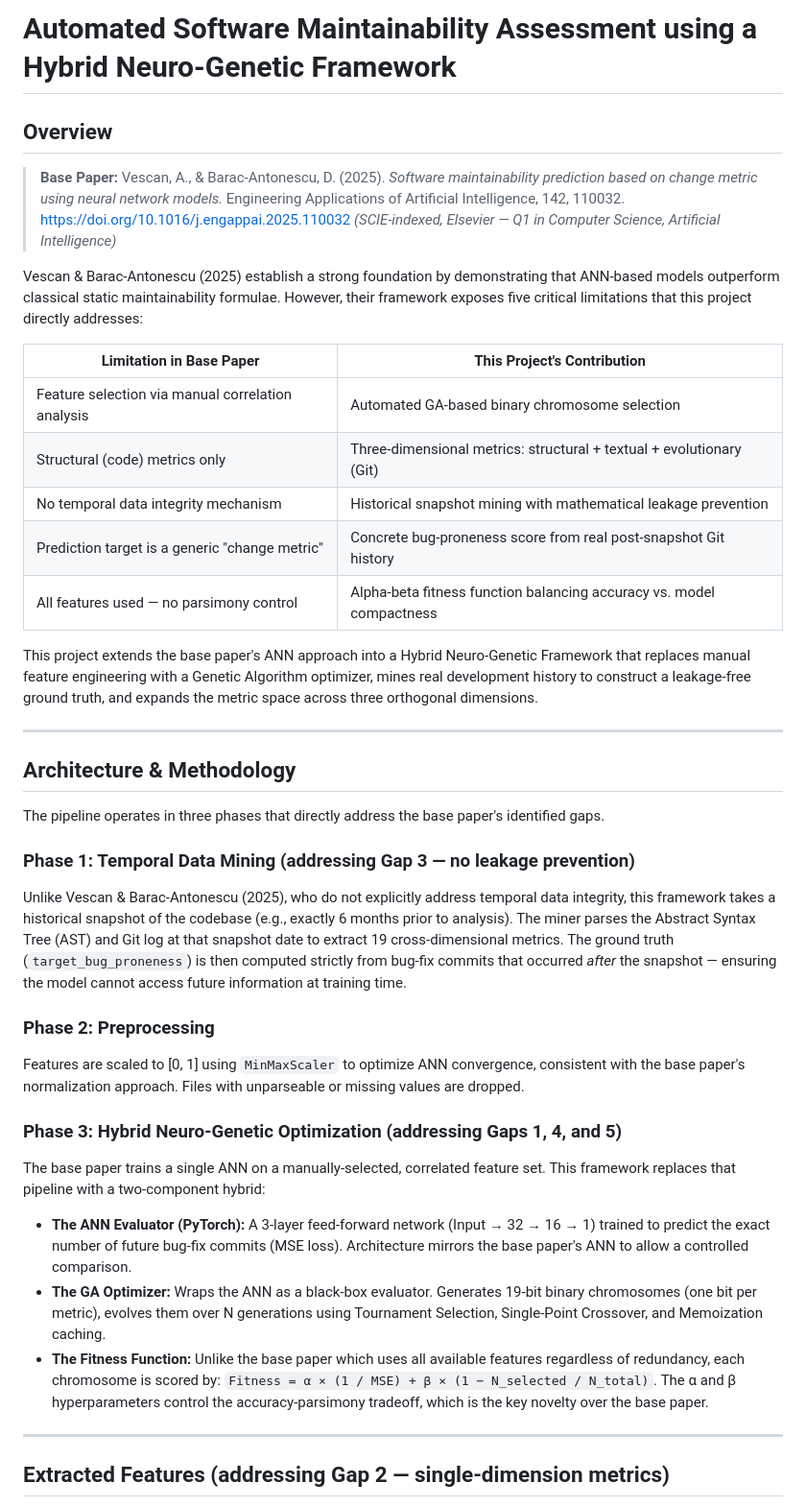
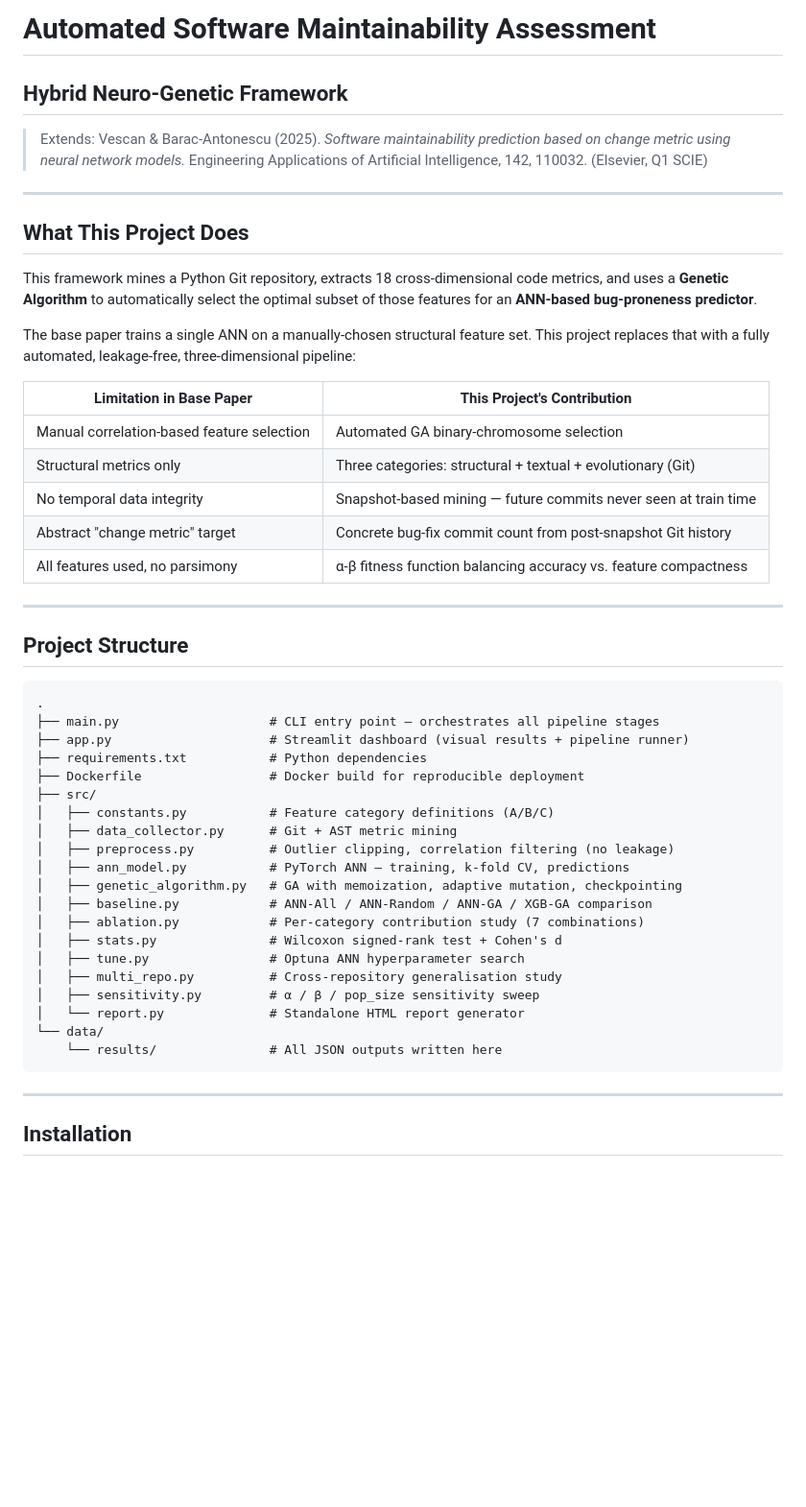
Before and after one commit to daivikawasthi01/WebTech, a Markdown page: README.md, the part around one of its changes. Shown at 96% size. Rendered like a GitHub page; blank space fills up the shorter version.

````diff
--- a/README.md
+++ b/README.md
@@ -1,45 +1,52 @@
-# Automated Software Maintainability Assessment using a Hybrid Neuro-Genetic Framework
+# Automated Software Maintainability Assessment
+## Hybrid Neuro-Genetic Framework
 
-## Overview
+> Extends: Vescan & Barac-Antonescu (2025). *Software maintainability prediction based on change metric using neural network models.* Engineering Applications of Artificial Intelligence, 142, 110032. (Elsevier, Q1 SCIE)
 
-> **Base Paper:** Vescan, A., & Barac-Antonescu, D. (2025). *Software maintainability prediction based on change metric using neural network models.* Engineering Applications of Artificial Intelligence, 142, 110032. https://doi.org/10.1016/j.engappai.2025.110032
-> *(SCIE-indexed, Elsevier — Q1 in Computer Science, Artificial Intelligence)*
+---
 
-Vescan & Barac-Antonescu (2025) establish a strong foundation by demonstrating that ANN-based models outperform classical static maintainability formulae. However, their framework exposes five critical limitations that this project directly addresses:
+## What This Project Does
+
+This framework mines a Python Git repository, extracts 18 cross-dimensional code metrics, and uses a **Genetic Algorithm** to automatically select the optimal subset of those features for an **ANN-based bug-proneness predictor**.
+
+The base paper trains a single ANN on a manually-chosen structural feature set. This project replaces that with a fully automated, leakage-free, three-dimensional pipeline:
 
 | Limitation in Base Paper | This Project's Contribution |
 |---|---|
-| Feature selection via manual correlation analysis | Automated GA-based binary chromosome selection |
-| Structural (code) metrics only | Three-dimensional metrics: structural + textual + evolutionary (Git) |
-| No temporal data integrity mechanism | Historical snapshot mining with mathematical leakage prevention |
-| Prediction target is a generic "change metric" | Concrete bug-proneness score from real post-snapshot Git history |
-| All features used — no parsimony control | Alpha-beta fitness function balancing accuracy vs. model compactness |
-
-This project extends the base paper's ANN approach into a Hybrid Neuro-Genetic Framework that replaces manual feature engineering with a Genetic Algorithm optimizer, mines real development history to construct a leakage-free ground truth, and expands the metric space across three orthogonal dimensions.
+| Manual correlation-based feature selection | Automated GA binary-chromosome selection |
+| Structural metrics only | Three categories: structural + textual + evolutionary (Git) |
+| No temporal data integrity | Snapshot-based mining — future commits never seen at train time |
+| Abstract "change metric" target | Concrete bug-fix commit count from post-snapshot Git history |
+| All features used, no parsimony | α-β fitness function balancing accuracy vs. feature compactness |
 
 ---
 
-## Architecture & Methodology
+## Project Structure
 
-The pipeline operates in three phases that directly address the base paper's identified gaps.
-
-### Phase 1: Temporal Data Mining (addressing Gap 3 — no leakage prevention)
-
-Unlike Vescan & Barac-Antonescu (2025), who do not explicitly address temporal data integrity, this framework takes a historical snapshot of the codebase (e.g., exactly 6 months prior to analysis). The miner parses the Abstract Syntax Tree (AST) and Git log at that snapshot date to extract 19 cross-dimensional metrics. The ground truth (`target_bug_proneness`) is then computed strictly from bug-fix commits that occurred *after* the snapshot — ensuring the model cannot access future information at training time.
-
-### Phase 2: Preprocessing
-
-Features are scaled to [0, 1] using `MinMaxScaler` to optimize ANN convergence, consistent with the base paper's normalization approach. Files with unparseable or missing values are dropped.
-
-### Phase 3: Hybrid Neuro-Genetic Optimization (addressing Gaps 1, 4, and 5)
-
-The base paper trains a single ANN on a manually-selected, correlated feature set. This framework replaces that pipeline with a two-component hybrid:
-
-- **The ANN Evaluator (PyTorch):** A 3-layer feed-forward network (Input → 32 → 16 → 1) trained to predict the exact number of future bug-fix commits (MSE loss). Architecture mirrors the base paper's ANN to allow a controlled comparison.
-- **The GA Optimizer:** Wraps the ANN as a black-box evaluator. Generates 19-bit binary chromosomes (one bit per metric), evolves them over N generations using Tournament Selection, Single-Point Crossover, and Memoization caching.
-- **The Fitness Function:** Unlike the base paper which uses all available features regardless of redundancy, each chromosome is scored by: `Fitness = α × (1 / MSE) + β × (1 − N_selected / N_total)`. The α and β hyperparameters control the accuracy-parsimony tradeoff, which is the key novelty over the base paper.
+```
+.
+├── main.py                    # CLI entry point — orchestrates all pipeline stages
+├── app.py                     # Streamlit dashboard (visual results + pipeline runner)
+├── requirements.txt           # Python dependencies
+├── Dockerfile                 # Docker build for reproducible deployment
+├── src/
+│   ├── constants.py           # Feature category definitions (A/B/C)
+│   ├── data_collector.py      # Git + AST metric mining
+│   ├── preprocess.py          # Outlier clipping, correlation filtering (no leakage)
+│   ├── ann_model.py           # PyTorch ANN — training, k-fold CV, predictions
+│   ├── genetic_algorithm.py   # GA with memoization, adaptive mutation, checkpointing
+│   ├── baseline.py            # ANN-All / ANN-Random / ANN-GA / XGB-GA comparison
+│   ├── ablation.py            # Per-category contribution study (7 combinations)
+│   ├── stats.py               # Wilcoxon signed-rank test + Cohen's d
+│   ├── tune.py                # Optuna ANN hyperparameter search
+│   ├── multi_repo.py          # Cross-repository generalisation study
+│   ├── sensitivity.py         # α / β / pop_size sensitivity sweep
+│   └── report.py              # Standalone HTML report generator
+└── data/
+    └── results/               # All JSON outputs written here
+```
 
 ---
 
-## Extracted Features (addressing Gap 2 — single-dimension metrics)
+## Installation
 
````
Also changed, not shown: other parts of README.md (+202 -62 lines).
